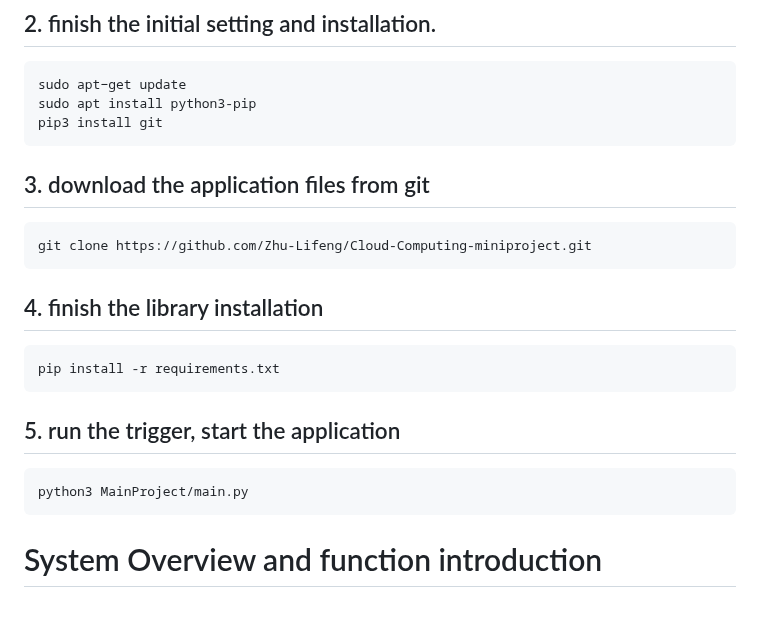
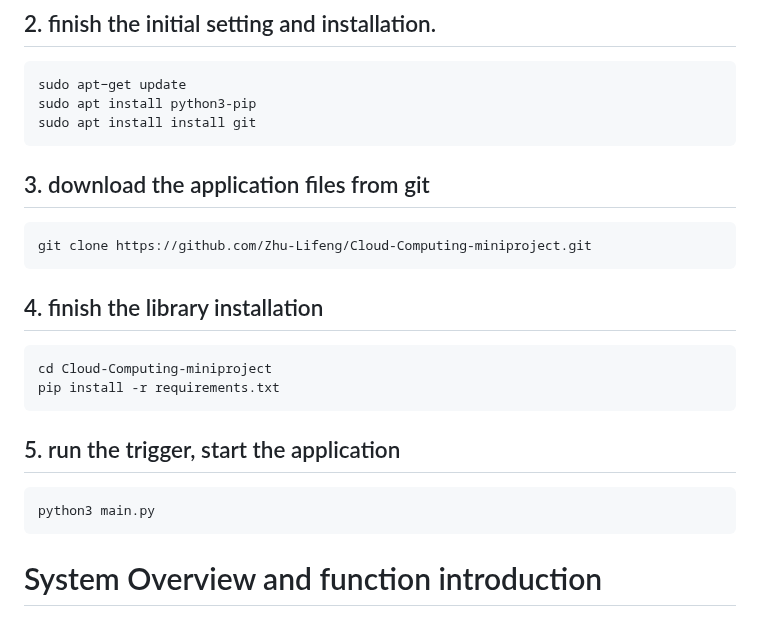
Before and after one commit to Zhu-Lifeng/Cloud-Computing-miniproject, a Markdown page: README.md, the part around the change. Rendered like a GitHub page.

````diff
--- a/README.md
+++ b/README.md
@@ -14,7 +14,7 @@
   ```sh
   sudo apt−get update
   sudo apt install python3-pip
-  pip3 install git
+  sudo apt install install git
   ```
 
 ## 3. download the application files from git<br>
@@ -26,13 +26,14 @@
 ## 4. finish the library installation<br>
 
   ```sh
+  cd Cloud-Computing-miniproject
   pip install -r requirements.txt
   ```
 
 ## 5. run the trigger, start the application<br>
 
   ```sh
-  python3 MainProject/main.py
+  python3 main.py
   ```
 
 # System Overview and function introduction<br>
````
